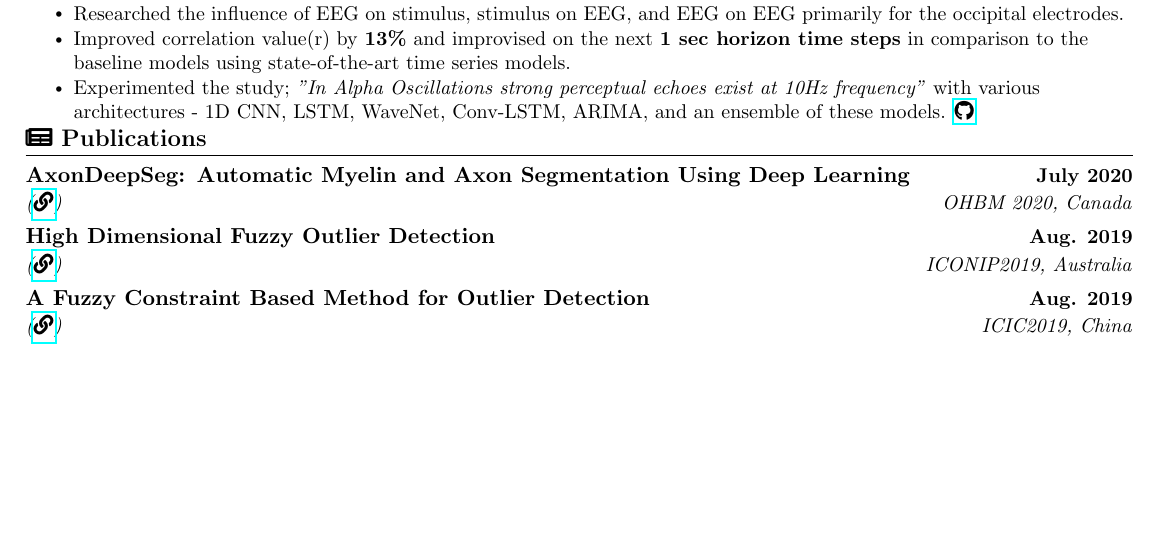
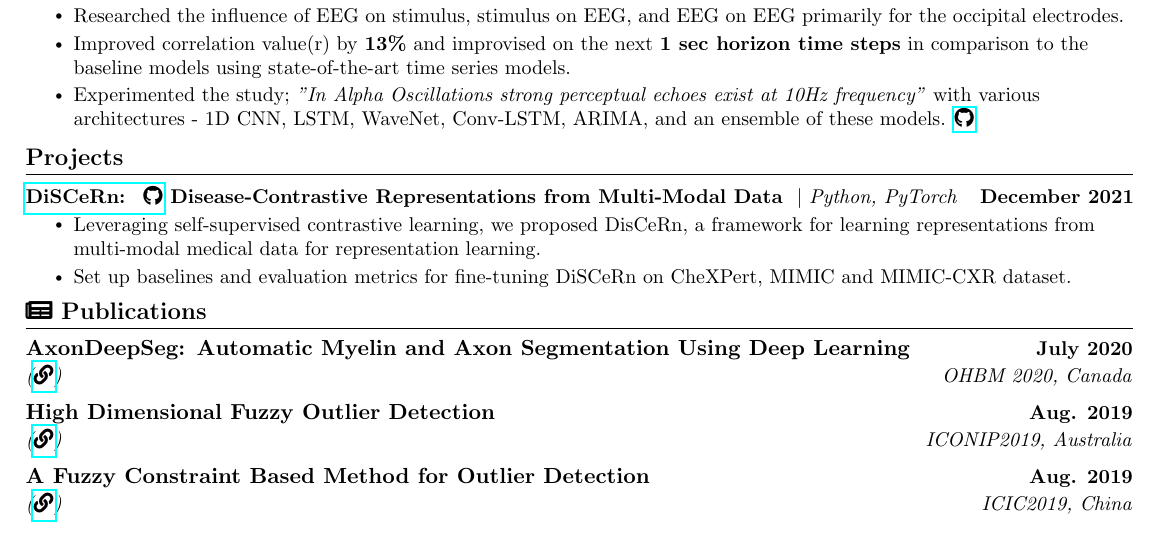
Before and after one commit to vasudev-sharma/resume, a LaTeX CV (Vasudev_Sharma_resume.tex): part of the page before the commit and part of page 1 of 2 after it, cut so that both start at the same text, the shorter picture padded with empty space. Compiled offline with pdfLaTeX.

Commit message:
Add project

```diff
--- a/Vasudev_Sharma_resume.tex
+++ b/Vasudev_Sharma_resume.tex
@@ -210,37 +210,36 @@
 \vspace{-16pt}
 
 %-----------PROJECTS-----------
-\begin{comment}
+% \begin{comment}
 \section{Projects}
     \vspace{-5pt}
     \resumeSubHeadingListStart
       \resumeProjectHeading
-          {\textbf{Gym Reservation Bot} $|$ \emph{Python, Selenium, Google Cloud Console}}{January 2021}
+          {\textbf{\href{https://github.com/vasudev-sharma/multimed}{DiSCeRn: \ \faGithub} Disease-Contrastive Representations from Multi-Modal Data } $|$ \emph{Python, PyTorch}}{December 2021}
           \resumeItemListStart
-            \resumeItem{Developed an automatic bot using Python and Google Cloud Console to register myself for a timeslot at my school gym.}
-            \resumeItem{Implemented Selenium to create an instance of Chrome in order to interact with the correct elements of the web page.}
-            \resumeItem{Created a Linux virtual machine to run on Google Cloud so that the program is able to run everyday from the cloud.}
-            \resumeItem{Used Cron to schedule the program to execute automatically at 11 AM every morning so a reservation is made for me.}
+            \resumeItem{ Leveraging self-supervised contrastive learning, we proposed DisCeRn, a framework for learning representations from multi-modal medical data for representation learning.}
+            \resumeItem{ Set up baselines and evaluation metrics for fine-tuning DiSCeRn on CheXPert, MIMIC and MIMIC-CXR dataset.}
           \resumeItemListEnd
           \vspace{-13pt}
-      \resumeProjectHeading
-          {\textbf{Ticket Price Calculator App} $|$ \emph{Java, Android Studio}}{Nov. 2020}
-          \resumeItemListStart
-            \resumeItem{Created an Android application using Java and Android Studio to calculate ticket prices for trips to museums in NYC.}
-            \resumeItem{Processed user inputted information in the back-end of the app to return a subtotal price based on the tickets selected.}
-            \resumeItem{Utilized the layout editor to create a UI for the application in order to allow different scenes to interact with each other.}
-          \resumeItemListEnd
-          \vspace{-13pt}
-          \resumeProjectHeading
-          {\textbf{Transaction Management GUI} $|$ \emph{Java, Eclipse, JavaFX}}{October 2020}
-          \resumeItemListStart
-            \resumeItem{Designed a sample banking transaction system using Java to simulate the common functions of using a bank account.}
-            \resumeItem{Used JavaFX to create a GUI that supports actions such as creating an account, deposit, withdraw, list all acounts, etc.}
-            \resumeItem{Implemented object-oriented programming practices such as inheritance to create different account types and databases.}
-          \resumeItemListEnd
+
+      % \resumeProjectHeading
+      %     {\textbf{Ticket Price Calculator App} $|$ \emph{Java, Android Studio}}{Nov. 2020}
+      %     \resumeItemListStart
+      %       \resumeItem{Created an Android application using Java and Android Studio to calculate ticket prices for trips to museums in NYC.}
+      %       \resumeItem{Processed user inputted information in the back-end of the app to return a subtotal price based on the tickets selected.}
+      %       \resumeItem{Utilized the layout editor to create a UI for the application in order to allow different scenes to interact with each other.}
+      %     \resumeItemListEnd
+      %     \vspace{-13pt}
+      %     \resumeProjectHeading
+      %     {\textbf{Transaction Management GUI} $|$ \emph{Java, Eclipse, JavaFX}}{October 2020}
+      %     \resumeItemListStart
+      %       \resumeItem{Designed a sample banking transaction system using Java to simulate the common functions of using a bank account.}
+      %       \resumeItem{Used JavaFX to create a GUI that supports actions such as creating an account, deposit, withdraw, list all acounts, etc.}
+      %       \resumeItem{Implemented object-oriented programming practices such as inheritance to create different account types and databases.}
+      %     \resumeItemListEnd
     \resumeSubHeadingListEnd
-\vspace{-15pt}
-\end{comment}
+\vspace{-5pt}
+% \end{comment}
 
 
 % -------------------- PUBLICATIONS ------------------
```
Also changed, not shown: Vasudev_Sharma_resume.pdf, 6 other files.
